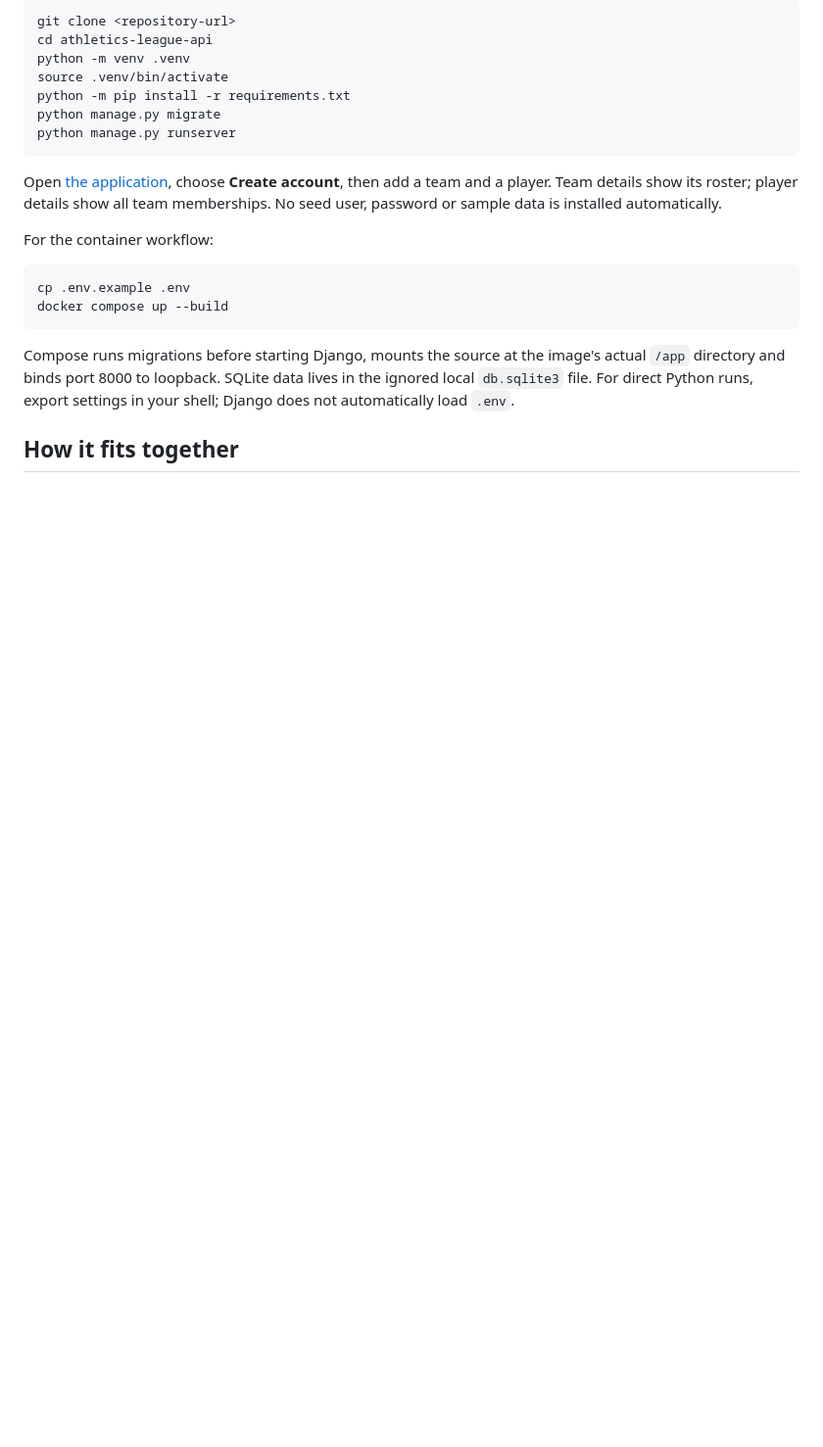
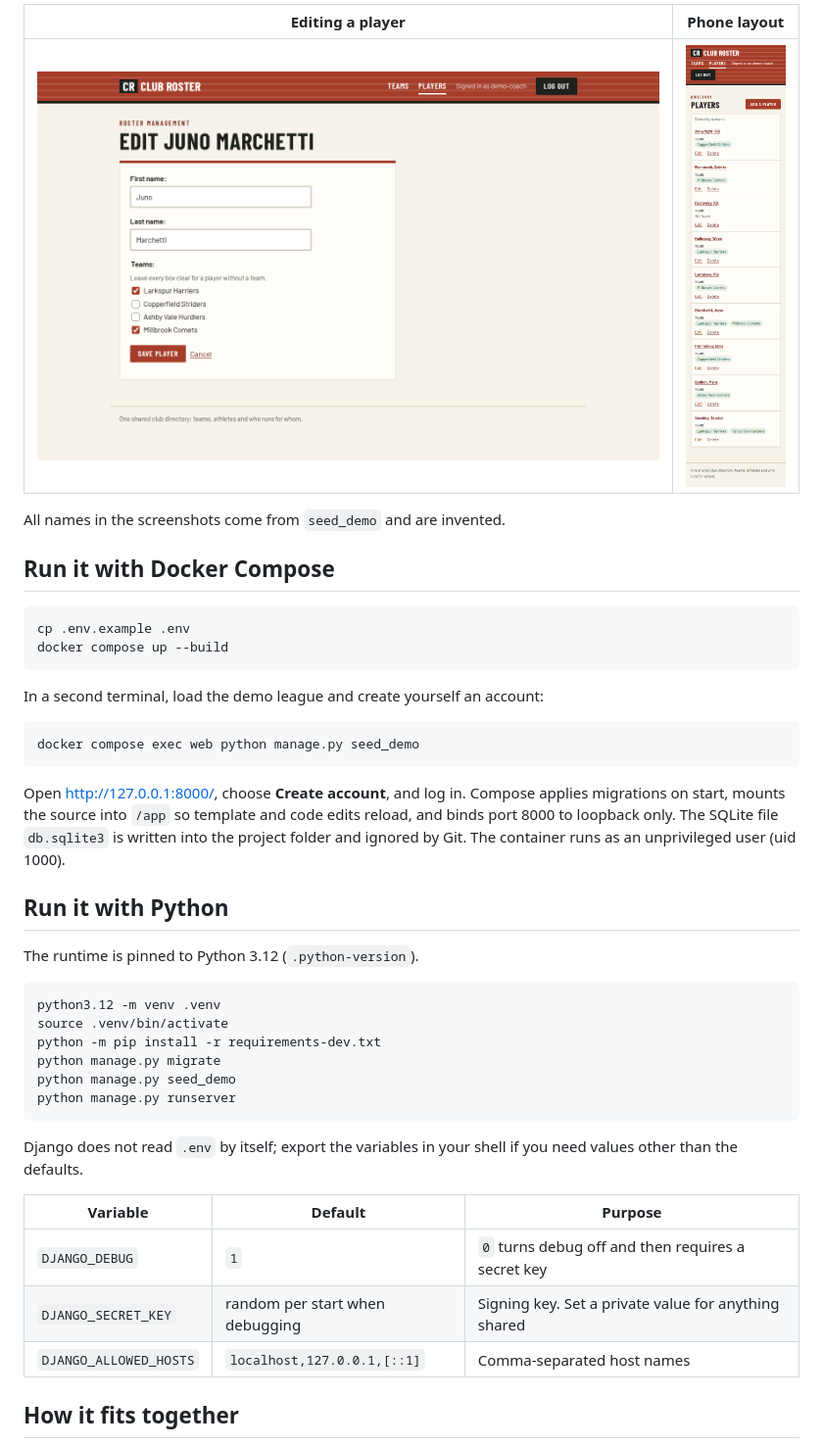
Before and after one commit to WajidAwais/league-fixtures-django-api, a Markdown page: README.md, the part around one of its changes. Shown at 98% size. GitHub-like rendering; pictures changed too: docs/screenshots/player-form.png (added), docs/screenshots/players-mobile.png (added); blank space fills up the shorter version.

````diff
--- a/README.md
+++ b/README.md
@@ -12,24 +16,45 @@ Use Python 3.9+ in an isolated environment. Requirements retain the original Dja
 
-```sh
-git clone <repository-url>
-cd athletics-league-api
-python -m venv .venv
-source .venv/bin/activate
-python -m pip install -r requirements.txt
-python manage.py migrate
-python manage.py runserver
-```
+| Editing a player | Phone layout |
+| --- | --- |
+| ![Player form with team checkboxes](docs/screenshots/player-form.png) | ![Player list collapsed into labelled rows on a 390px screen](docs/screenshots/players-mobile.png) |
 
-Open [the application](http://127.0.0.1:8000/), choose **Create account**, then add a team and a player. Team details show its roster; player details show all team memberships. No seed user, password or sample data is installed automatically.
+All names in the screenshots come from `seed_demo` and are invented.
 
-For the container workflow:
+## Run it with Docker Compose
 
 ```sh
 cp .env.example .env
 docker compose up --build
 ```
 
-Compose runs migrations before starting Django, mounts the source at the image's actual `/app` directory and binds port 8000 to loopback. SQLite data lives in the ignored local `db.sqlite3` file. For direct Python runs, export settings in your shell; Django does not automatically load `.env`.
+In a second terminal, load the demo league and create yourself an account:
+
+```sh
+docker compose exec web python manage.py seed_demo
+```
+
+Open http://127.0.0.1:8000/, choose **Create account**, and log in. Compose applies migrations on start, mounts the source into `/app` so template and code edits reload, and binds port 8000 to loopback only. The SQLite file `db.sqlite3` is written into the project folder and ignored by Git. The container runs as an unprivileged user (uid 1000).
+
+## Run it with Python
+
+The runtime is pinned to Python 3.12 (`.python-version`).
+
+```sh
+python3.12 -m venv .venv
+source .venv/bin/activate
+python -m pip install -r requirements-dev.txt
+python manage.py migrate
+python manage.py seed_demo
+python manage.py runserver
+```
+
+Django does not read `.env` by itself; export the variables in your shell if you need values other than the defaults.
+
+| Variable | Default | Purpose |
+| --- | --- | --- |
+| `DJANGO_DEBUG` | `1` | `0` turns debug off and then requires a secret key |
+| `DJANGO_SECRET_KEY` | random per start when debugging | Signing key. Set a private value for anything shared |
+| `DJANGO_ALLOWED_HOSTS` | `localhost,127.0.0.1,[::1]` | Comma-separated host names |
 
 ## How it fits together
 
````
Also changed, not shown: other parts of README.md (+39 -26 lines), docs/screenshots/overview.png (added), docs/screenshots/players.png, docs/screenshots/team-mobile.png (added).
